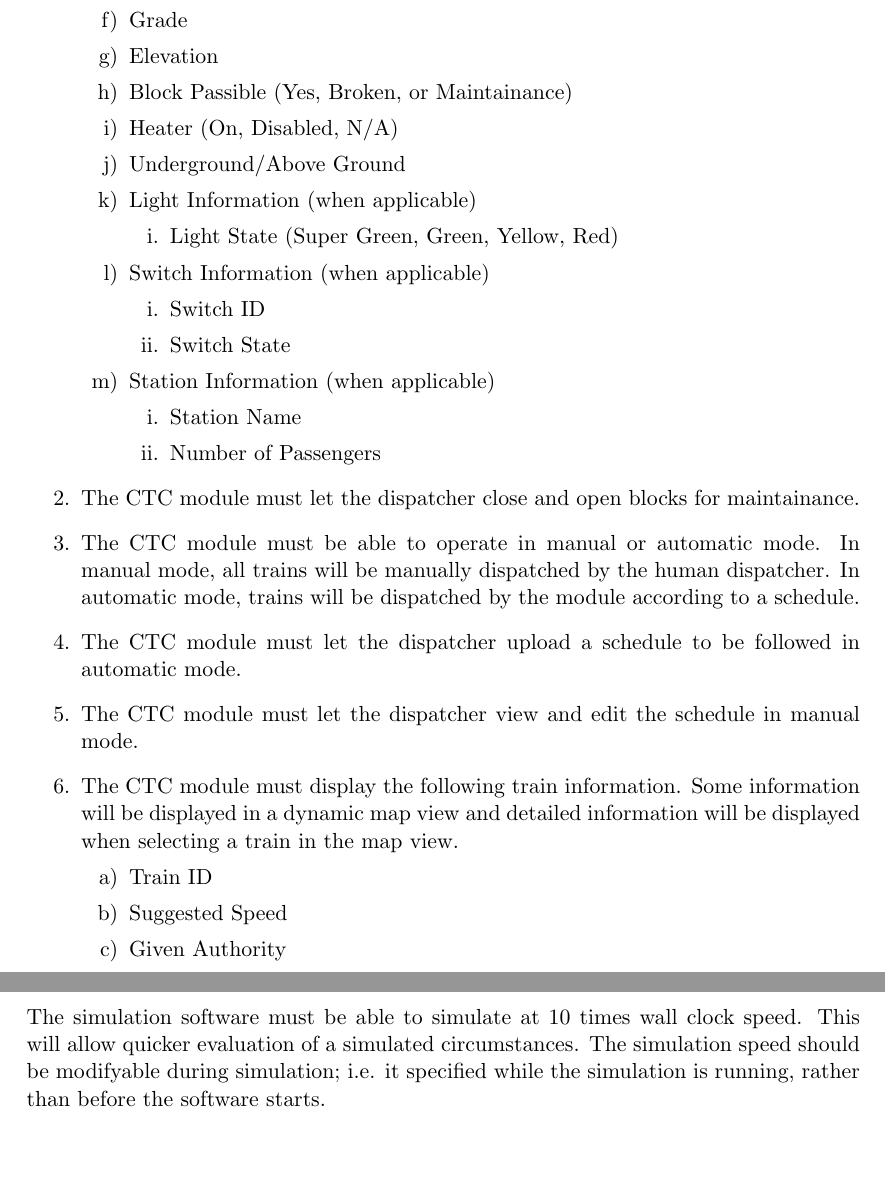
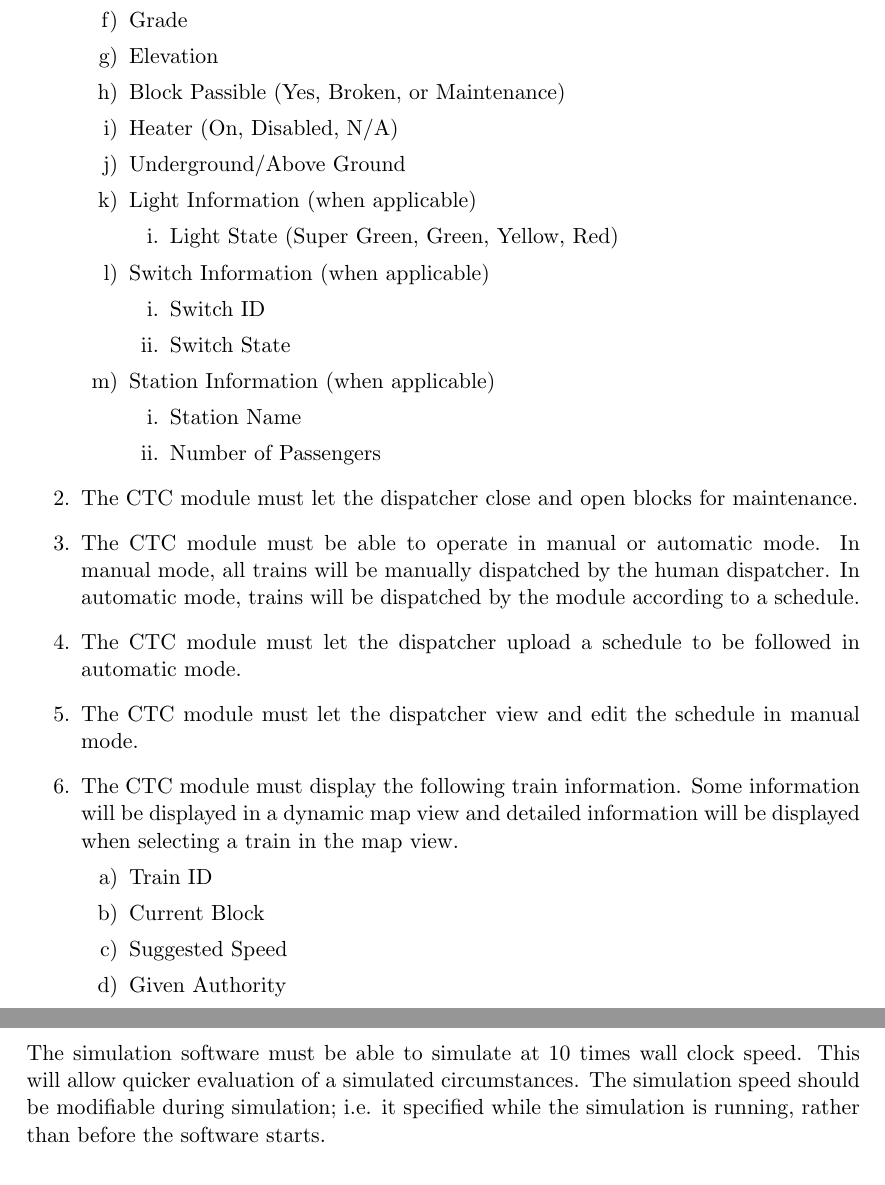
Before and after one commit to TrainingMontage/test, a LaTeX document (work_packages/work_package_1/srs.tex): two parts of pages 12 and 17 of 19, joined at a grey line, cut so that both start at the same text. Compiled offline with pdfLaTeX.

Commit message:
Fixed spelling and merge leftovers

```diff
--- a/work_packages/work_package_1/srs.tex
+++ b/work_packages/work_package_1/srs.tex
@@ -285,7 +284,7 @@ CTC to communicate information on passenger throughput.
         \item Length
         \item Grade
         \item Elevation
-        \item Block Passible (Yes, Broken, or Maintainance)
+        \item Block Passible (Yes, Broken, or Maintenance)
         \item Heater (On, Disabled, N/A)
         \item Underground/Above Ground
         \item Light Information (when applicable)
@@ -303,7 +302,7 @@ CTC to communicate information on passenger throughput.
             \item Number of Passengers
         \end{enumerate}
     \end{enumerate}
-    \item The CTC module must let the dispatcher close and open blocks for maintainance.
+    \item The CTC module must let the dispatcher close and open blocks for maintenance.
     \item The CTC module must be able to operate in manual or automatic mode. In manual
     mode, all trains will be manually dispatched by the human dispatcher. In automatic
     mode, trains will be dispatched by the module according to a schedule.
@@ -315,6 +314,7 @@ CTC to communicate information on passenger throughput.
     when selecting a train in the map view.
     \begin{enumerate}
         \item Train ID
+        \item Current Block
         \item Suggested Speed
         \item Given Authority
         \item Origin
@@ -455,7 +455,7 @@ It shall also control track flow, based on PLC code given by a Wayside Engineer.
 \section{Performance Requirements}
 The simulation software must be able to simulate at 10 times wall clock speed.
 This will allow quicker evaluation of a simulated circumstances. The simulation
-speed should be modifyable during simulation; i.e. it specified while the simulation
+speed should be modifiable during simulation; i.e. it specified while the simulation
 is running, rather than before the software starts.
 
 \section{Safety Requirements}
```
Also changed, not shown: work_packages/work_package_1/srs.tex (5 more changed lines).
